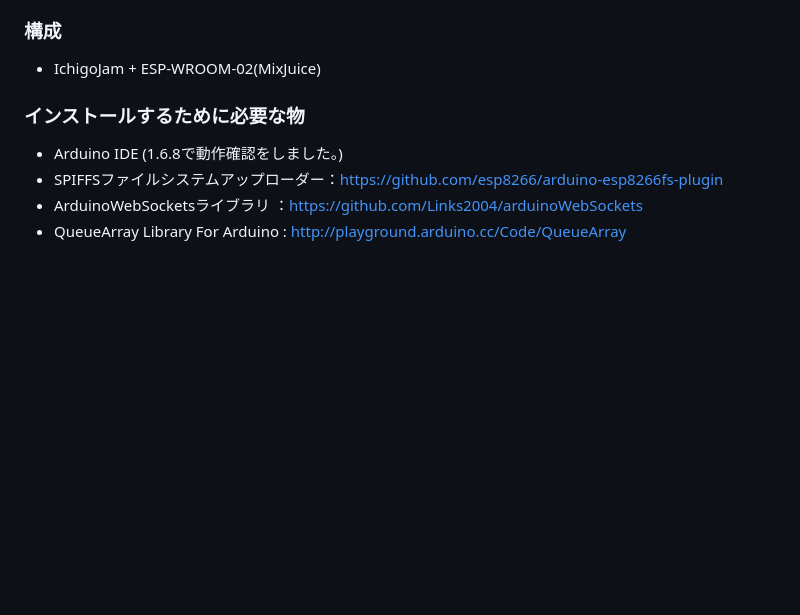
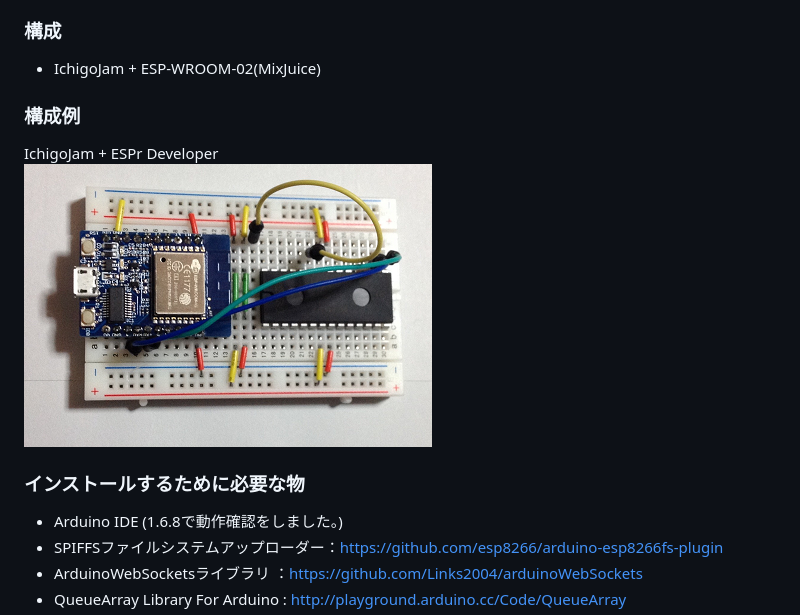
Before and after one commit to robo8080/ESP8266_WebTermIJKB, a Markdown page: README.md, the part around the change. Drawn GitHub-style; pictures changed too: images/image1.png (added); blank space fills up the shorter version.

Commit message:
README.md修正

```diff
--- a/README.md
+++ b/README.md
@@ -15,6 +15,11 @@ MixJuiceのファームと入れ替えて使うこともできます。<br>
 
 ### 構成 ###
 * IchigoJam + ESP-WROOM-02(MixJuice)<br>
+
+
+### 構成例 ###
+IchigoJam + ESPr Developer<br>
+![画像1](images/image1.png)<br>
 
 
 ### インストールするために必要な物 ###
```
